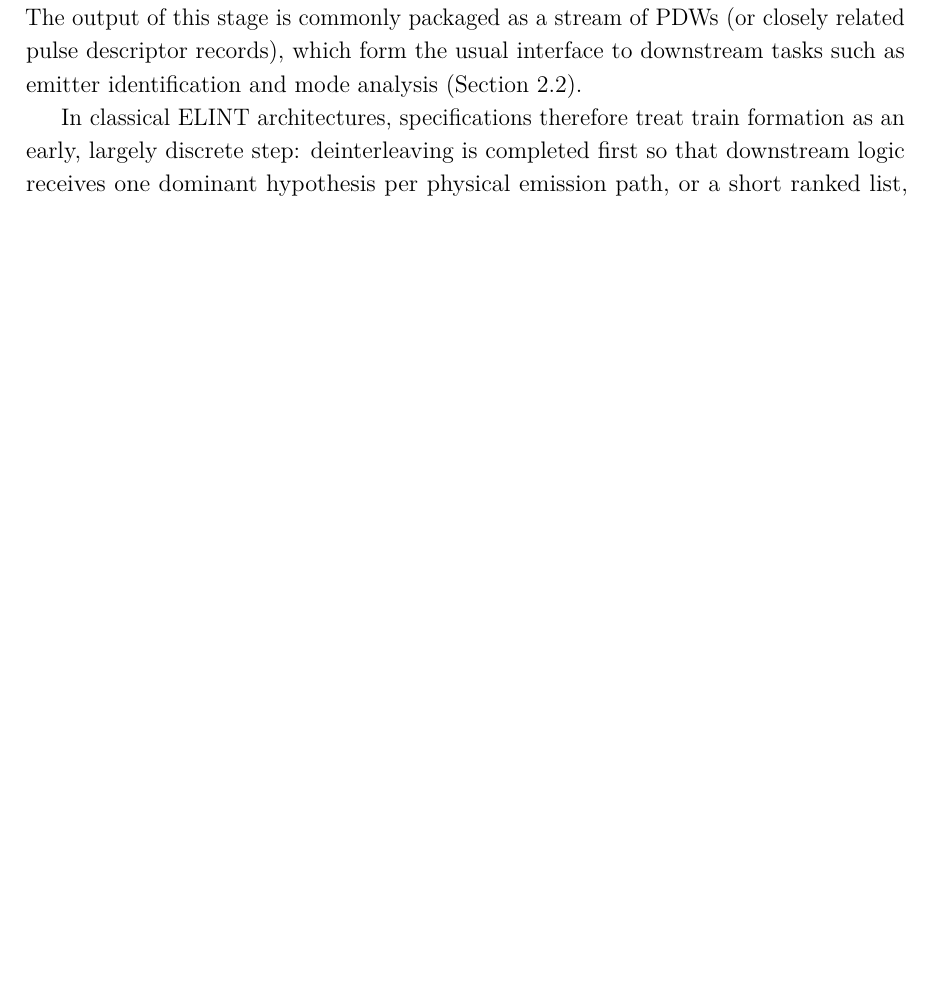
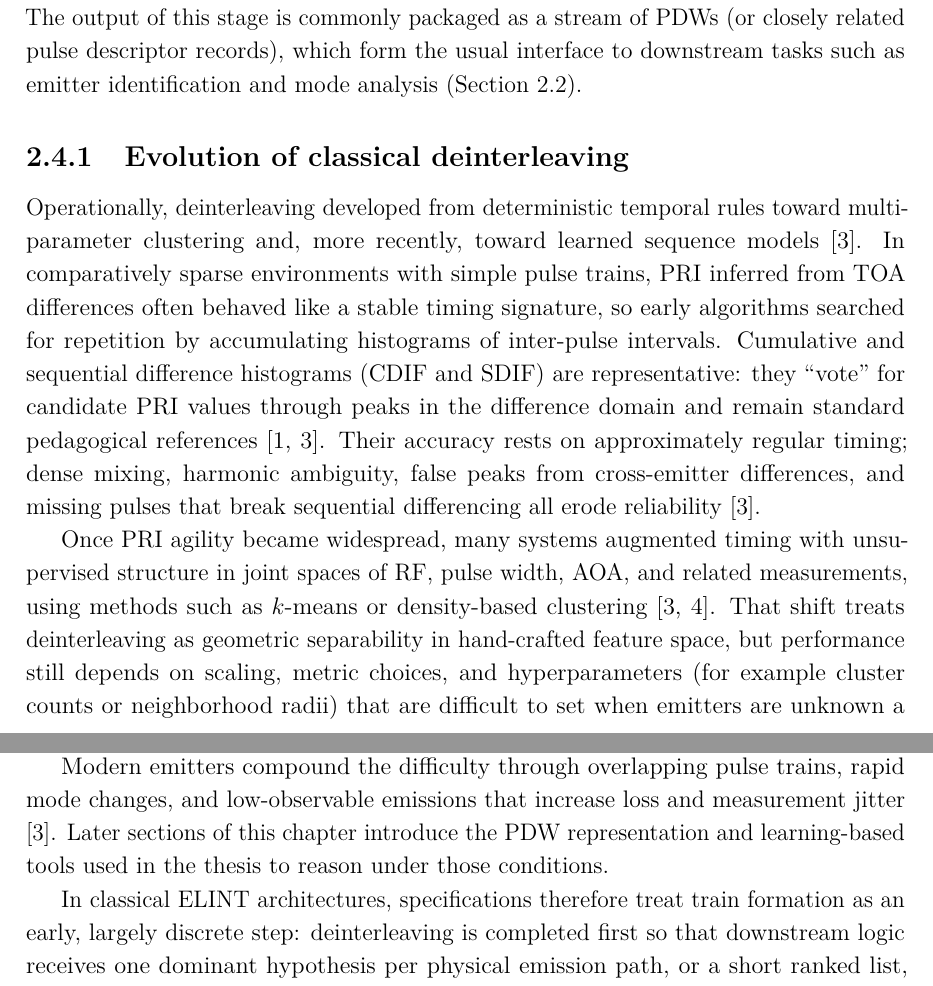
Before and after one commit to macktron/masters-thesis, a LaTeX thesis (main.tex, which reads sections/02_background/04_elint_pipeline.tex): part of page 18 of 52 before the commit and two parts of pages 18 and 19 of 54 after it, the two joined at a grey line, cut so that both start at the same text, the shorter picture padded with empty space. Compiled offline with pdfLaTeX.

Commit message:
autosave: 2026-05-14T12:29:06Z

```diff
--- a/sections/02_background/04_elint_pipeline.tex
+++ b/sections/02_background/04_elint_pipeline.tex
@@ -12,6 +12,19 @@ These estimates are noisy, can be missing for weak emitters, and may include fal
 \emph{Sorting} and \emph{deinterleaving} group pulses into coherent pulse trains by exploiting periodic structure in inter-pulse timing and consistent parameter tracks across time.
 The output of this stage is commonly packaged as a stream of \glspl{pdw} (or closely related pulse descriptor records), which form the usual interface to downstream tasks such as emitter identification and mode analysis (\cref{sec:bg:pdw}).
 
+\subsection{Evolution of classical deinterleaving}\label{sec:bg:deinterleaving_evolution}
+
+Operationally, deinterleaving developed from deterministic temporal rules toward multi-parameter clustering and, more recently, toward learned sequence models \parencite{qu2026radardeinterleavingreview}.
+In comparatively sparse environments with simple pulse trains, \gls{pri} inferred from \gls{toa} differences often behaved like a stable timing signature, so early algorithms searched for repetition by accumulating histograms of inter-pulse intervals.
+Cumulative and sequential difference histograms (CDIF and SDIF) are representative: they ``vote'' for candidate \gls{pri} values through peaks in the difference domain and remain standard pedagogical references \parencite{qu2026radardeinterleavingreview,wiley2006elint}.
+Their accuracy rests on approximately regular timing; dense mixing, harmonic ambiguity, false peaks from cross-emitter differences, and missing pulses that break sequential differencing all erode reliability \parencite{qu2026radardeinterleavingreview}.
+
+Once \gls{pri} agility became widespread, many systems augmented timing with unsupervised structure in joint spaces of \gls{rf}, pulse width, \gls{aoa}, and related measurements, using methods such as $k$-means or density-based clustering \parencite{qu2026radardeinterleavingreview,ester1996density}.
+That shift treats deinterleaving as geometric separability in hand-crafted feature space, but performance still depends on scaling, metric choices, and hyperparameters (for example cluster counts or neighborhood radii) that are difficult to set when emitters are unknown a priori \parencite{qu2026radardeinterleavingreview}.
+
+Modern emitters compound the difficulty through overlapping pulse trains, rapid mode changes, and low-observable emissions that increase loss and measurement jitter \parencite{qu2026radardeinterleavingreview}.
+Later sections of this chapter introduce the \gls{pdw} representation and learning-based tools used in the thesis to reason under those conditions.
+
 In classical \gls{elint} architectures, specifications therefore treat train formation as an early, largely discrete step: deinterleaving is completed first so that downstream logic receives one dominant hypothesis per physical emission path, or a short ranked list, rather than a time-interleaved mixture \parencite{wiley2006elint}.
 \emph{Emitter reports} are assembled only after that gate, summarizing each train with aggregated \gls{pdw} statistics, tentative equipment identities from lookup tables, and temporal extent.
 Mode classification is then commonly framed as matching the train against a \emph{mode library} of nominal \gls{rf} bands, \gls{pri}/\gls{prf} families, stagger laws, and scan programs, so that declared modes remain anchored to catalogued waveform templates.
```
Also changed, not shown: thesis.bib (+11 -0 lines), main.pdf.
